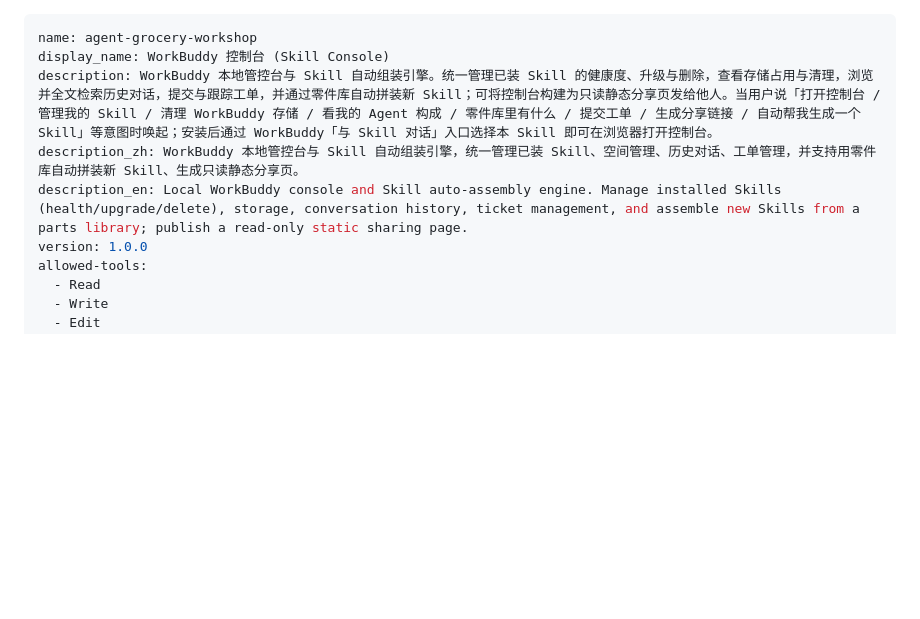
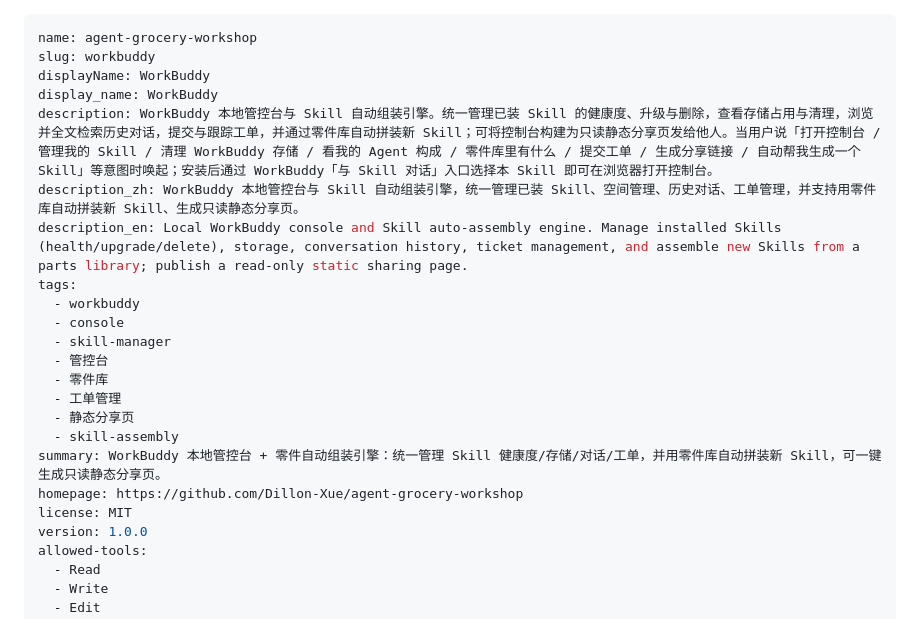
Before and after one commit to Dillon-Xue/agent-grocery-workshop, a Markdown page: SKILL.md, the part around the change. Rendered like a GitHub page; blank space fills up the shorter version.

Commit message:
chore(skill): 补齐 SkillHub 发布 frontmatter（slug=workbuddy / displayName / tags / summary / homepage / license）
- slug: workbuddy（SkillHub 唯一标识，名字展示为 WorkBuddy）
- displayName: WorkBuddy（SkillHub 营销名）；display_name 保留以兼容本地 WorkBuddy 展示
- tags: workbuddy/console/skill-manager/管控台/零件库/工单管理/静态分享页/skill-assembly
- summary / homepage(github) / license(MIT) 补齐
- name 字段保持 agent-grocery-workshop 不变（本地触发词，发布助手要求勿改）

```diff
--- a/SKILL.md
+++ b/SKILL.md
@@ -1,9 +1,23 @@
 ---
 name: agent-grocery-workshop
-display_name: WorkBuddy 控制台 (Skill Console)
+slug: workbuddy
+displayName: WorkBuddy
+display_name: WorkBuddy
 description: WorkBuddy 本地管控台与 Skill 自动组装引擎。统一管理已装 Skill 的健康度、升级与删除，查看存储占用与清理，浏览并全文检索历史对话，提交与跟踪工单，并通过零件库自动拼装新 Skill；可将控制台构建为只读静态分享页发给他人。当用户说「打开控制台 / 管理我的 Skill / 清理 WorkBuddy 存储 / 看我的 Agent 构成 / 零件库里有什么 / 提交工单 / 生成分享链接 / 自动帮我生成一个 Skill」等意图时唤起；安装后通过 WorkBuddy「与 Skill 对话」入口选择本 Skill 即可在浏览器打开控制台。
 description_zh: WorkBuddy 本地管控台与 Skill 自动组装引擎，统一管理已装 Skill、空间管理、历史对话、工单管理，并支持用零件库自动拼装新 Skill、生成只读静态分享页。
 description_en: Local WorkBuddy console and Skill auto-assembly engine. Manage installed Skills (health/upgrade/delete), storage, conversation history, ticket management, and assemble new Skills from a parts library; publish a read-only static sharing page.
+tags:
+  - workbuddy
+  - console
+  - skill-manager
+  - 管控台
+  - 零件库
+  - 工单管理
+  - 静态分享页
+  - skill-assembly
+summary: WorkBuddy 本地管控台 + 零件自动组装引擎：统一管理 Skill 健康度/存储/对话/工单，并用零件库自动拼装新 Skill，可一键生成只读静态分享页。
+homepage: https://github.com/Dillon-Xue/agent-grocery-workshop
+license: MIT
 version: 1.0.0
 allowed-tools:
   - Read
```
